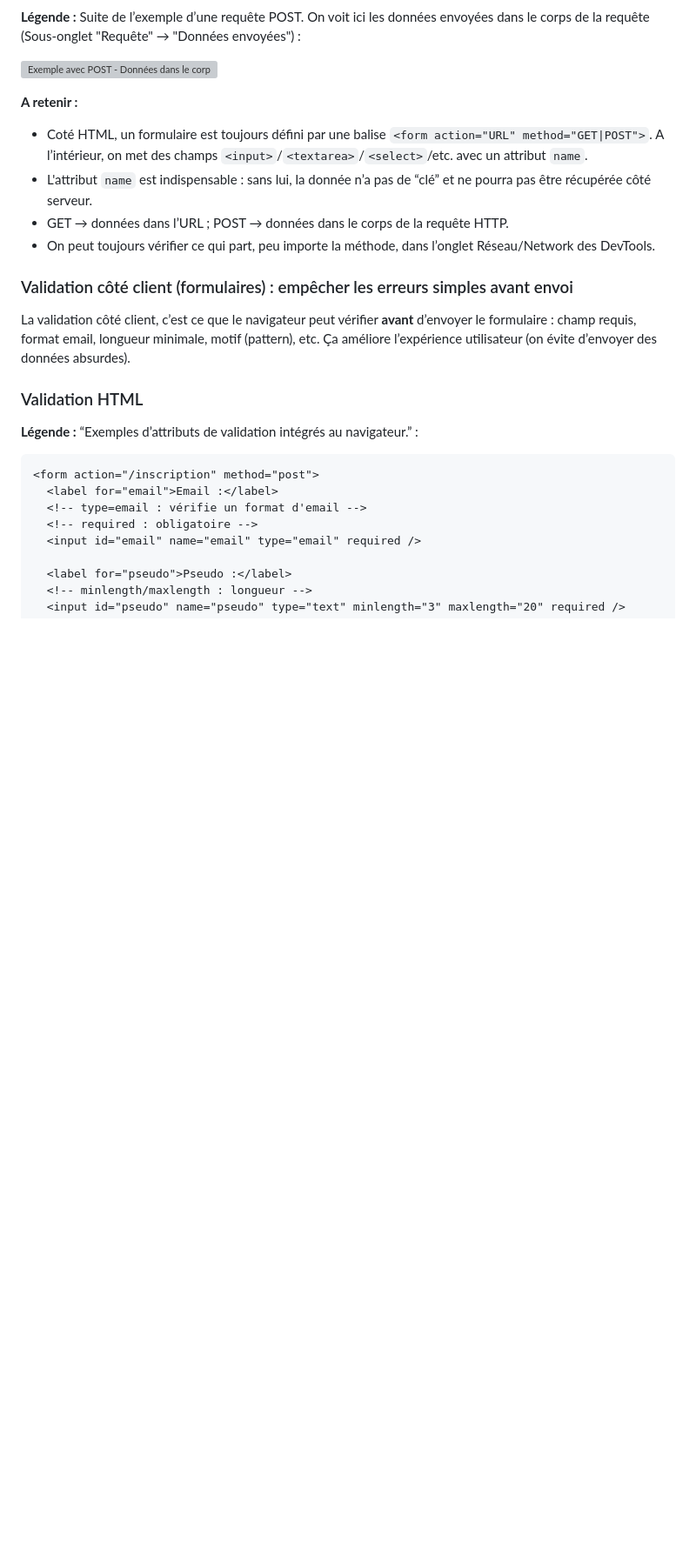
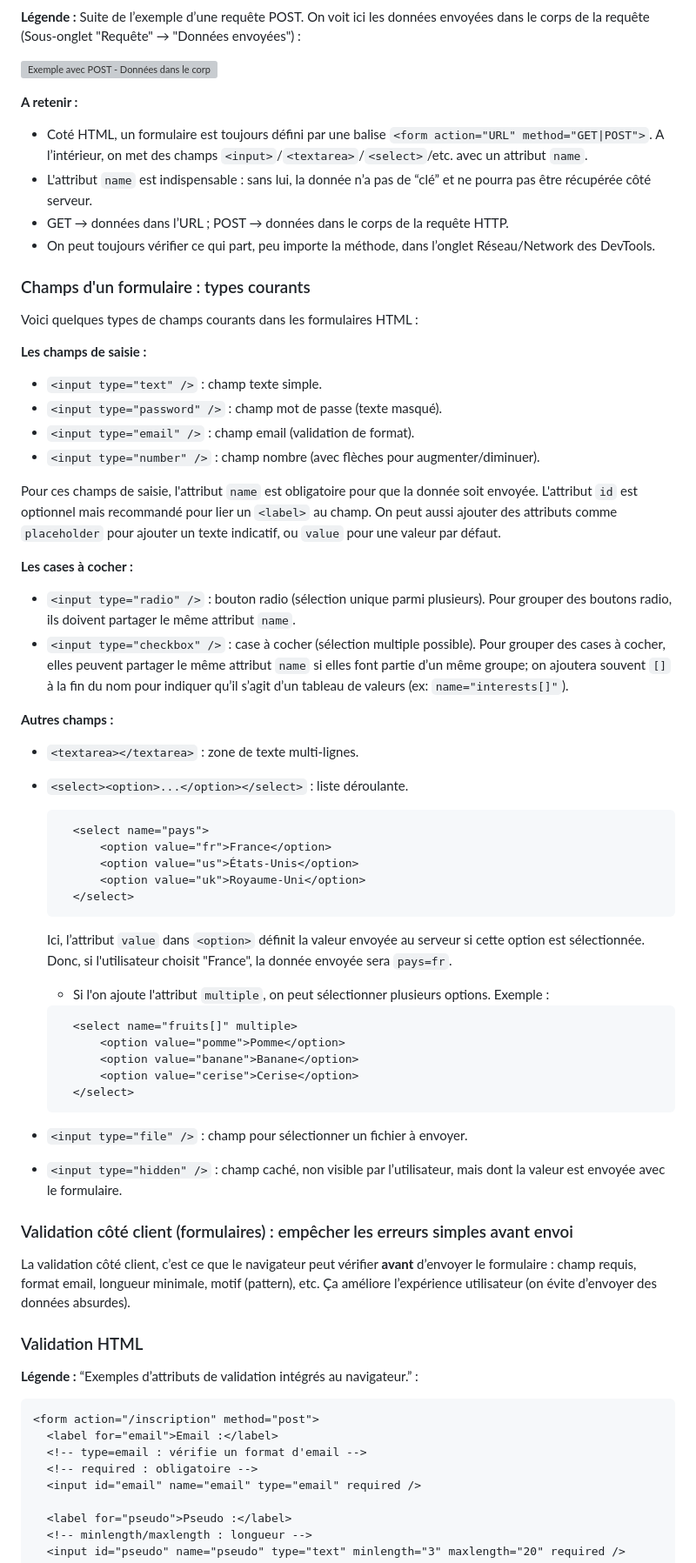
Before and after one commit to knightofnet/25-26-html-web, a Markdown page: TD3/Retour sur le TD1 & TD2/3. Les formulaires.md, the part around the change. Shown at 87% size. GitHub-like rendering; blank space fills up the shorter version; grey boxes are pictures that could not be loaded.

Commit message:
Ajout de sections sur les types de champs de formulaire HTML

````diff
--- a/TD3/Retour sur le TD1 & TD2/3. Les formulaires.md
+++ b/TD3/Retour sur le TD1 & TD2/3. Les formulaires.md
@@ -107,6 +107,52 @@ Coté HTML on a ici :
 - GET → données dans l’URL ; POST → données dans le corps de la requête HTTP.
 - On peut toujours vérifier ce qui part, peu importe la méthode, dans l’onglet Réseau/Network des DevTools.
 
+### Champs d'un formulaire : types courants
+
+Voici quelques types de champs courants dans les formulaires HTML :
+
+**Les champs de saisie :**
+
+- `<input type="text" />` : champ texte simple.
+- `<input type="password" />` : champ mot de passe (texte masqué).
+- `<input type="email" />` : champ email (validation de format).
+- `<input type="number" />` : champ nombre (avec flèches pour augmenter/diminuer).
+
+Pour ces champs de saisie, l'attribut `name` est obligatoire pour que la donnée soit envoyée. L'attribut `id` est optionnel mais recommandé pour lier un `<label>` au champ. On peut aussi ajouter des attributs comme `placeholder` pour ajouter un texte indicatif, ou `value` pour une valeur par défaut.
+
+**Les cases à cocher :**
+
+- `<input type="radio" />` : bouton radio (sélection unique parmi plusieurs). Pour grouper des boutons radio, ils doivent partager le même attribut `name`.
+- `<input type="checkbox" />` : case à cocher (sélection multiple possible). Pour grouper des cases à cocher, elles peuvent partager le même attribut `name` si elles font partie d’un même groupe; on ajoutera souvent `[]` à la fin du nom pour indiquer qu’il s’agit d’un tableau de valeurs (ex: `name="interests[]"`).
+
+**Autres champs :**
+
+- `<textarea></textarea>` : zone de texte multi-lignes.
+- `<select><option>...</option></select>` : liste déroulante.
+
+  ```HTML
+    <select name="pays">
+        <option value="fr">France</option>
+        <option value="us">États-Unis</option>
+        <option value="uk">Royaume-Uni</option>
+    </select>
+  ```
+
+  Ici, l’attribut `value` dans `<option>` définit la valeur envoyée au serveur si cette option est sélectionnée. Donc, si l'utilisateur choisit "France", la donnée envoyée sera `pays=fr`.
+
+  - Si l'on ajoute l'attribut `multiple`, on peut sélectionner plusieurs options. Exemple :
+
+  ```HTML
+    <select name="fruits[]" multiple>
+        <option value="pomme">Pomme</option>
+        <option value="banane">Banane</option>
+        <option value="cerise">Cerise</option>
+    </select>
+  ```
+
+- `<input type="file" />` : champ pour sélectionner un fichier à envoyer.
+- `<input type="hidden" />` : champ caché, non visible par l’utilisateur, mais dont la valeur est envoyée avec le formulaire.
+
 ### Validation côté client (formulaires) : empêcher les erreurs simples avant envoi
 
 La validation côté client, c’est ce que le navigateur peut vérifier **avant** d’envoyer le formulaire : champ requis, format email, longueur minimale, motif (pattern), etc. Ça améliore l’expérience utilisateur (on évite d’envoyer des données absurdes).
````
